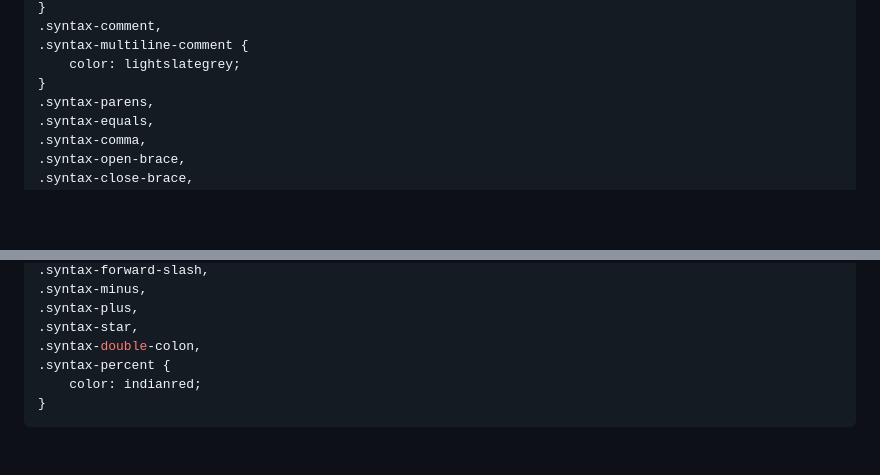
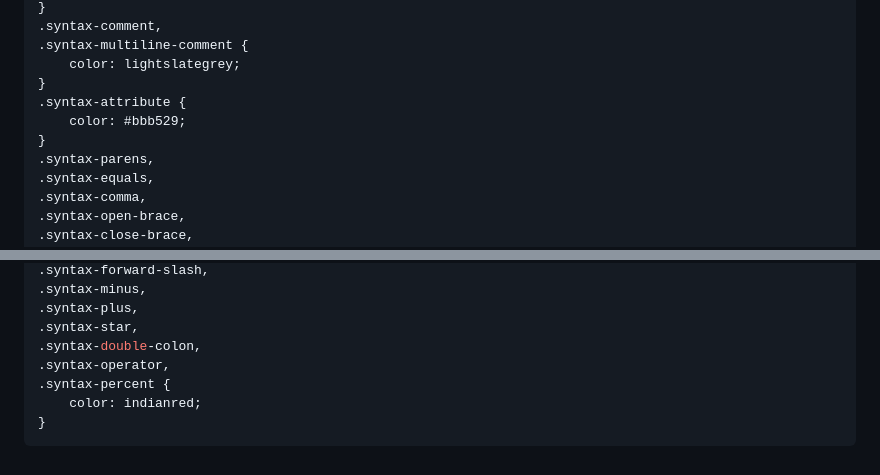
Before and after one commit to loganhenson/program, a Markdown page: editor/readme.md, 2 parts joined by grey strips. GitHub-like rendering; blank space fills up the shorter version.

```diff
--- a/editor/readme.md
+++ b/editor/readme.md
@@ -63,6 +63,9 @@ npm run test
 .syntax-multiline-comment {
     color: lightslategrey;
 }
+.syntax-attribute {
+    color: #bbb529;
+}
 .syntax-parens,
 .syntax-equals,
 .syntax-comma,
@@ -83,6 +86,7 @@ npm run test
 .syntax-plus,
 .syntax-star,
 .syntax-double-colon,
+.syntax-operator,
 .syntax-percent {
     color: indianred;
 }
```
Also changed, not shown: docs/editor-pro.gif, 7 other files.
